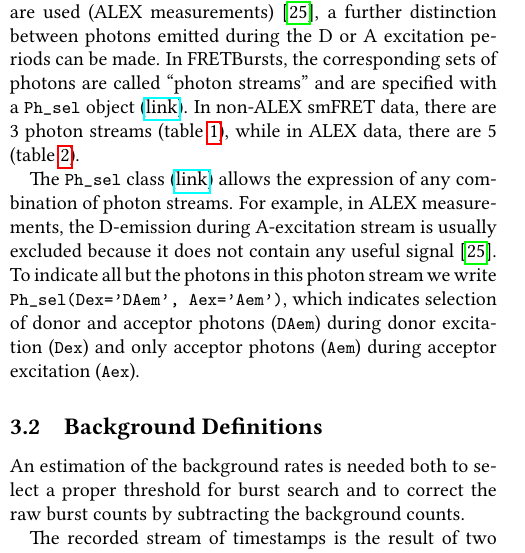
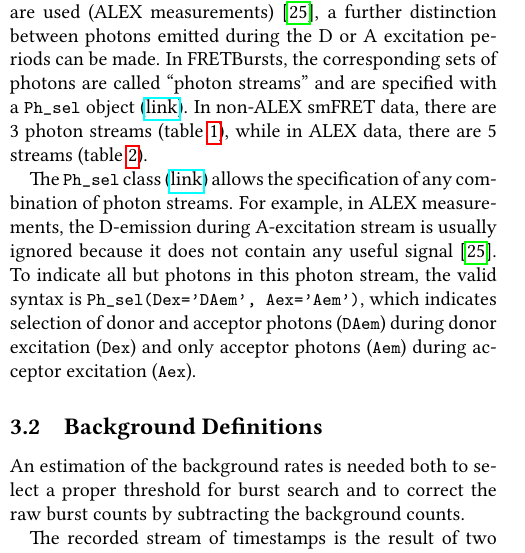
Before and after one commit to tritemio/fretbursts_paper, a LaTeX paper (main.tex, which reads Concepts.tex): part of one column of page 3 of 18, cut so that both start at the same text. Compiled offline with pdfLaTeX.

Commit message:
edited Concepts.tex

```diff
--- a/Concepts.tex
+++ b/Concepts.tex
@@ -18,13 +18,13 @@ sets of photons are called ``photon streams'' and are
 specified with a \verb|Ph_sel| object
 (\href{http://fretbursts.readthedocs.org/en/latest/ph_sel.html}{link}).
 In non-ALEX smFRET data, there are 3 photon streams
-(table~\ref{tab:ph_sel_smfret}), while in ALEX data, there are 5 (table~\ref{tab:ph_sel_alex}).
+(table~\ref{tab:ph_sel_smfret}), while in ALEX data, there are 5 streams (table~\ref{tab:ph_sel_alex}).
 
 The \verb|Ph_sel| class (\href{http://fretbursts.readthedocs.org/en/latest/ph_sel.html}{link})
-allows the expression of any combination of photon streams.
+allows the specification of any combination of photon streams.
 For example, in ALEX measurements, the D-emission during A-excitation stream is
-usually excluded because it does not contain any useful signal~\cite{Lee_2005}.
-To indicate all but the photons in this photon stream we write
+usually ignored because it does not contain any useful signal~\cite{Lee_2005}.
+To indicate all but photons in this photon stream, the valid syntax is
 \verb|Ph_sel(Dex='DAem', Aex='Aem')|, which indicates selection of donor
 and acceptor photons (\verb|DAem|) during donor excitation (\verb|Dex|) and only acceptor
 photons (\verb|Aem|) during acceptor excitation (\verb|Aex|).
```
